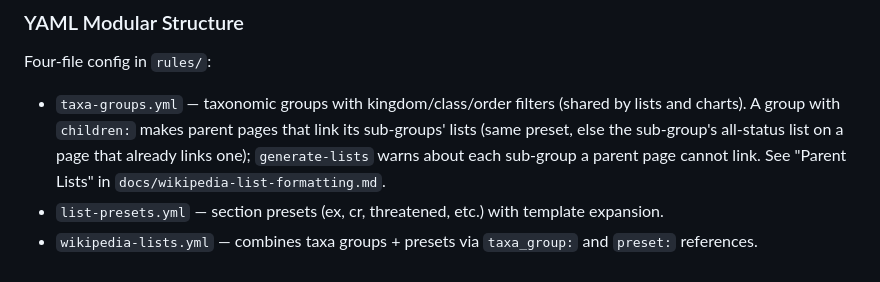
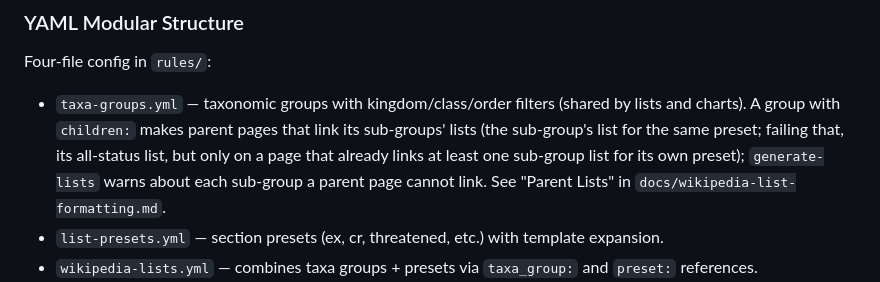
Before and after one commit to pengowray/BeastieBot3, a Markdown page: CLAUDE.md, the part around the change. GitHub-like rendering.

Commit message:
CLAUDE.md: say which list a parent page links for a sub-group without a preset list

```diff
--- a/CLAUDE.md
+++ b/CLAUDE.md
@@ -150,7 +150,7 @@ Steps also expose their command's full option form (the same one the Run command
 
 Four-file config in `rules/`:
 
-- `taxa-groups.yml` — taxonomic groups with kingdom/class/order filters (shared by lists and charts). A group with `children:` makes parent pages that link its sub-groups' lists (same preset, else the sub-group's all-status list on a page that already links one); `generate-lists` warns about each sub-group a parent page cannot link. See "Parent Lists" in `docs/wikipedia-list-formatting.md`.
+- `taxa-groups.yml` — taxonomic groups with kingdom/class/order filters (shared by lists and charts). A group with `children:` makes parent pages that link its sub-groups' lists (the sub-group's list for the same preset; failing that, its all-status list, but only on a page that already links at least one sub-group list for its own preset); `generate-lists` warns about each sub-group a parent page cannot link. See "Parent Lists" in `docs/wikipedia-list-formatting.md`.
 - `list-presets.yml` — section presets (ex, cr, threatened, etc.) with template expansion.
 - `wikipedia-lists.yml` — combines taxa groups + presets via `taxa_group:` and `preset:` references.
 - `chart-groups.yml` — chart group definitions referencing taxa groups, with completeness flags and template names.
```
